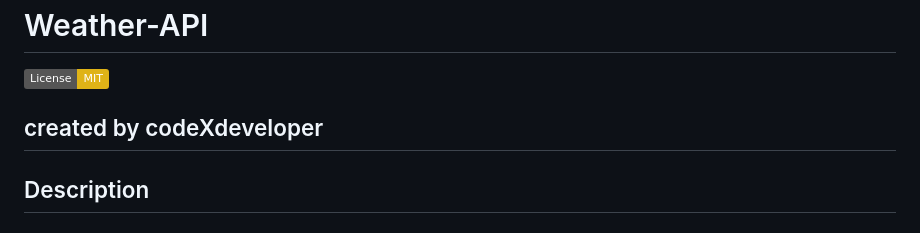
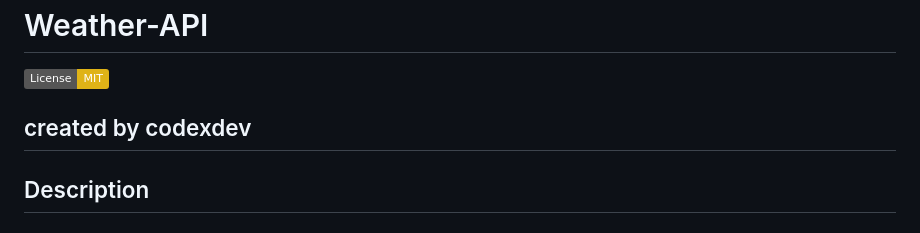
Before and after one commit to strahinjapopovic/weather-api, a Markdown page: README.md, the part around the change. Drawn GitHub-style; badges without logos.

```diff
--- a/README.md
+++ b/README.md
@@ -1,7 +1,7 @@
 # Weather-API
 [![License: MIT](https://img.shields.io/badge/License-MIT-yellow.svg)](https://opensource.org/licenses/MIT)
 
-## created by codeXdeveloper
+## created by codexdev
 
 ## Description
 
```
